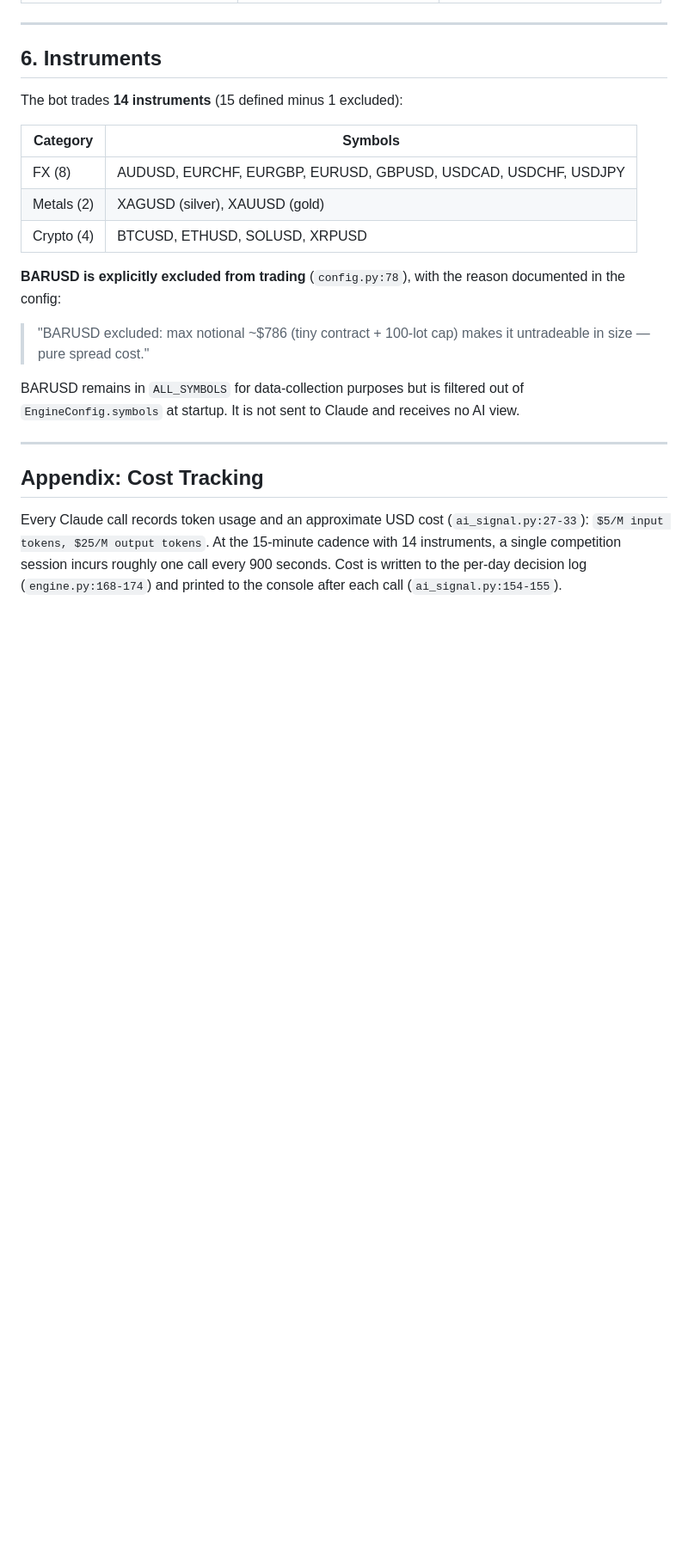
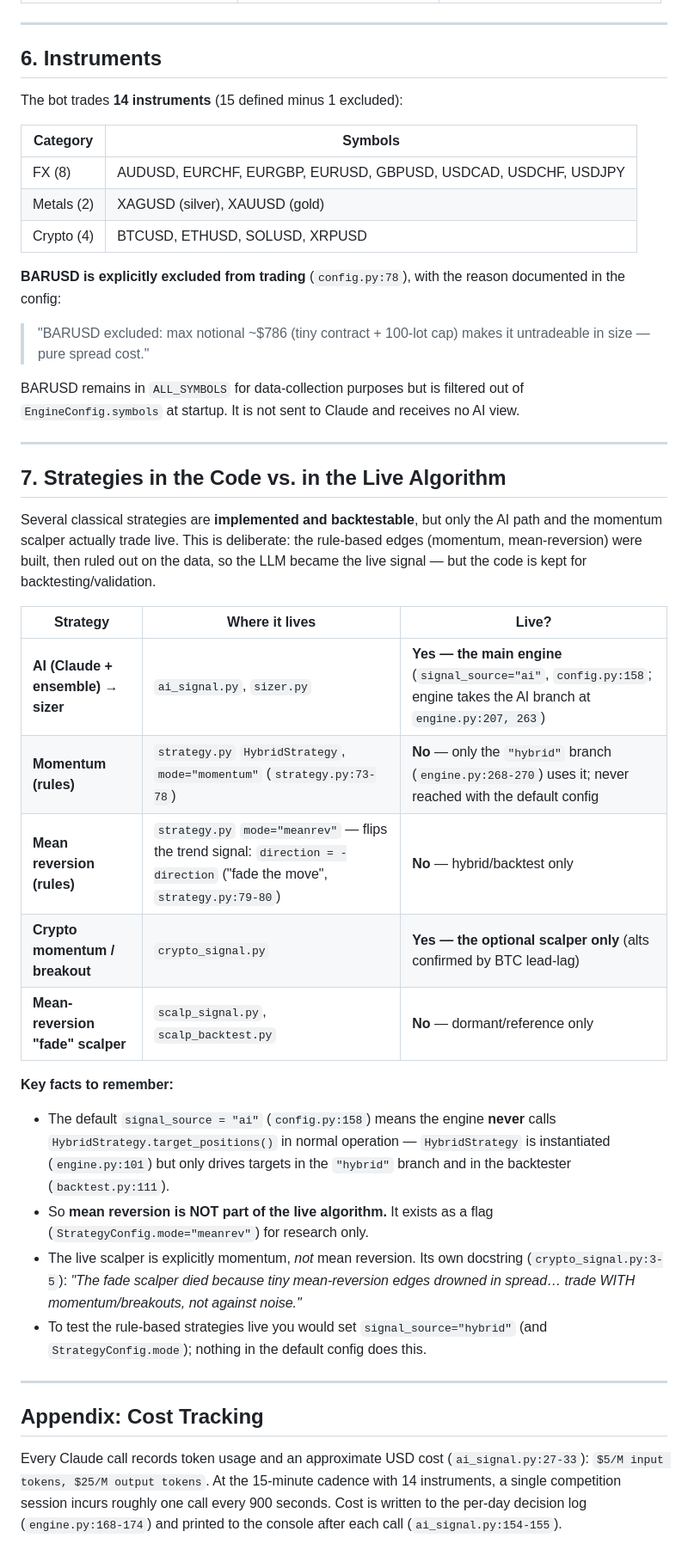
Before and after one commit to EndryuN/quanthack-ude, a Markdown page: docs/STRATEGY.md, the part around the change. Shown at 86% size. Rendered like a GitHub page; blank space fills up the shorter version.

Commit message:
docs(STRATEGY): note which strategies are in code vs. live (mean-reversion is not)
Add a source-cited section: AI + momentum scalper are live; momentum/mean-reversion
rules (strategy.py) and the fade scalper (scalp_signal.py) exist for backtest/
reference only (signal_source defaults to "ai"; meanrev is a research flag).

Co-Authored-By: Claude Opus 4.8 (1M context) <noreply@anthropic.com>

```diff
--- a/docs/STRATEGY.md
+++ b/docs/STRATEGY.md
@@ -265,6 +265,27 @@ BARUSD remains in `ALL_SYMBOLS` for data-collection purposes but is filtered out
 
 ---
 
+## 7. Strategies in the Code vs. in the Live Algorithm
+
+Several classical strategies are **implemented and backtestable**, but only the AI path and the momentum scalper actually trade live. This is deliberate: the rule-based edges (momentum, mean-reversion) were built, then ruled out on the data, so the LLM became the live signal — but the code is kept for backtesting/validation.
+
+| Strategy | Where it lives | Live? |
+|---|---|---|
+| **AI (Claude + ensemble) → sizer** | `ai_signal.py`, `sizer.py` | **Yes — the main engine** (`signal_source="ai"`, `config.py:158`; engine takes the AI branch at `engine.py:207, 263`) |
+| **Momentum (rules)** | `strategy.py` `HybridStrategy`, `mode="momentum"` (`strategy.py:73-78`) | **No** — only the `"hybrid"` branch (`engine.py:268-270`) uses it; never reached with the default config |
+| **Mean reversion (rules)** | `strategy.py` `mode="meanrev"` — flips the trend signal: `direction = -direction` ("fade the move", `strategy.py:79-80`) | **No** — hybrid/backtest only |
+| **Crypto momentum / breakout** | `crypto_signal.py` | **Yes — the optional scalper only** (alts confirmed by BTC lead-lag) |
+| **Mean-reversion "fade" scalper** | `scalp_signal.py`, `scalp_backtest.py` | **No** — dormant/reference only |
+
+**Key facts to remember:**
+
+- The default `signal_source = "ai"` (`config.py:158`) means the engine **never** calls `HybridStrategy.target_positions()` in normal operation — `HybridStrategy` is instantiated (`engine.py:101`) but only drives targets in the `"hybrid"` branch and in the backtester (`backtest.py:111`).
+- So **mean reversion is NOT part of the live algorithm.** It exists as a flag (`StrategyConfig.mode="meanrev"`) for research only.
+- The live scalper is explicitly momentum, *not* mean reversion. Its own docstring (`crypto_signal.py:3-5`): *"The fade scalper died because tiny mean-reversion edges drowned in spread… trade WITH momentum/breakouts, not against noise."*
+- To test the rule-based strategies live you would set `signal_source="hybrid"` (and `StrategyConfig.mode`); nothing in the default config does this.
+
+---
+
 ## Appendix: Cost Tracking
 
 Every Claude call records token usage and an approximate USD cost (`ai_signal.py:27-33`): `$5/M input tokens, $25/M output tokens`. At the 15-minute cadence with 14 instruments, a single competition session incurs roughly one call every 900 seconds. Cost is written to the per-day decision log (`engine.py:168-174`) and printed to the console after each call (`ai_signal.py:154-155`).
```
